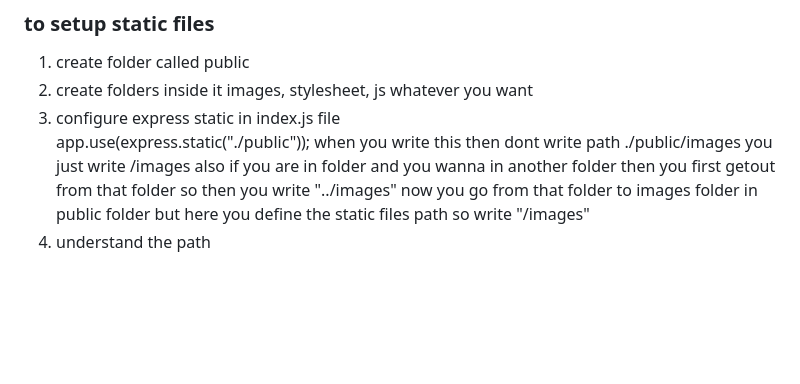
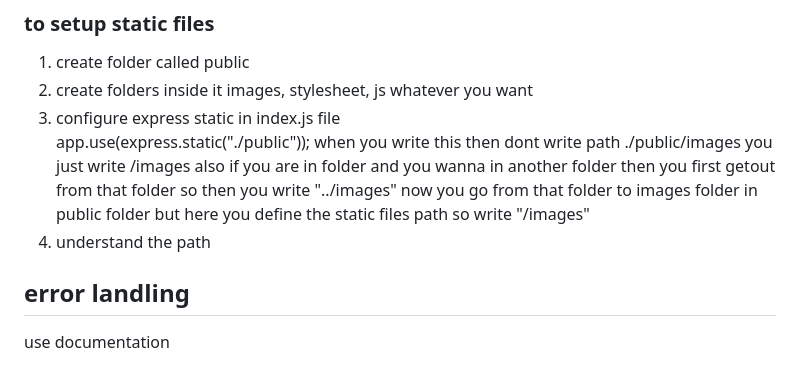
Before and after one commit to ALI-RAZA-AWAN/dev, a Markdown page: react/backend/note.md, the part around the change. Drawn GitHub-style; blank space fills up the shorter version.

Commit message:
error handling

```diff
--- a/react/backend/note.md
+++ b/react/backend/note.md
@@ -119,3 +119,7 @@ also if you are in folder and you wanna in another folder then you first getout
 so then you write "../images" now you go from that folder to images folder in public folder
 but here you define the static files path so write "/images"
 4) understand the path
+
+
+## error landling
+use documentation
```
